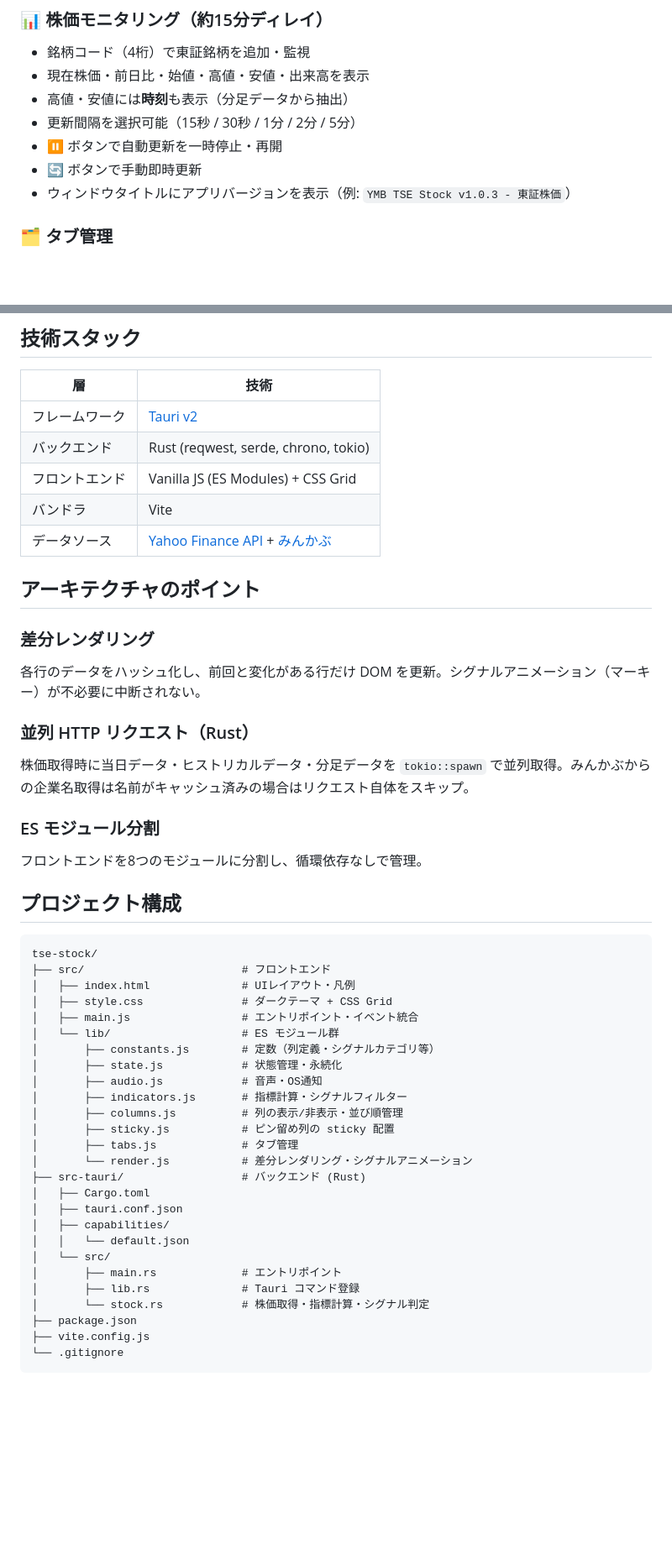
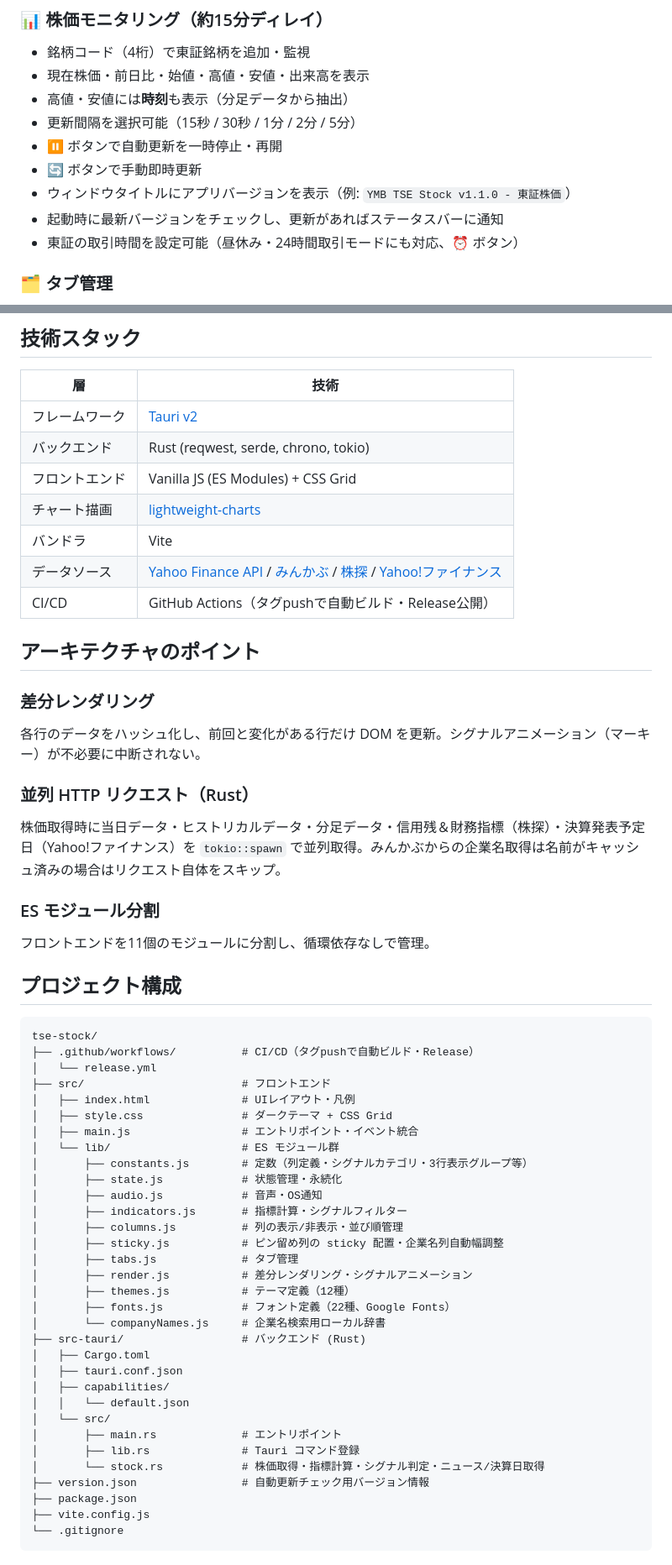
Before and after one commit to yumebi/tse-stock, a Markdown page: README.md, 2 parts joined by grey strips. Shown at 84% size. GitHub-like rendering; blank space fills up the shorter version.

````diff
--- a/README.md
+++ b/README.md
@@ -37,7 +37,9 @@ Tauri v2 + Rust で構築された、東京証券取引所の株価モニタリ
 - 更新間隔を選択可能（15秒 / 30秒 / 1分 / 2分 / 5分）
 - ⏸ ボタンで自動更新を一時停止・再開
 - 🔄 ボタンで手動即時更新
-- ウィンドウタイトルにアプリバージョンを表示（例: `YMB TSE Stock v1.0.3 - 東証株価`）
+- ウィンドウタイトルにアプリバージョンを表示（例: `YMB TSE Stock v1.1.0 - 東証株価`）
+- 起動時に最新バージョンをチェックし、更新があればステータスバーに通知
+- 東証の取引時間を設定可能（昼休み・24時間取引モードにも対応、⏰ ボタン）
 
 ### 🗂 タブ管理
 - 複数タブで銘柄リストを用途別に整理
@@ -127,8 +151,10 @@ Tauri v2 + Rust で構築された、東京証券取引所の株価モニタリ
 | フレームワーク | [Tauri v2](https://v2.tauri.app/) |
 | バックエンド | Rust (reqwest, serde, chrono, tokio) |
 | フロントエンド | Vanilla JS (ES Modules) + CSS Grid |
+| チャート描画 | [lightweight-charts](https://github.com/tradingview/lightweight-charts) |
 | バンドラ | Vite |
-| データソース | [Yahoo Finance API](https://query1.finance.yahoo.com/v8/finance/chart/) + [みんかぶ](https://minkabu.jp) |
+| データソース | [Yahoo Finance API](https://query1.finance.yahoo.com/v8/finance/chart/) / [みんかぶ](https://minkabu.jp) / [株探](https://kabutan.jp) / [Yahoo!ファイナンス](https://finance.yahoo.co.jp) |
+| CI/CD | GitHub Actions（タグpushで自動ビルド・Release公開） |
 
 ## アーキテクチャのポイント
 
@@ -136,28 +162,33 @@ Tauri v2 + Rust で構築された、東京証券取引所の株価モニタリ
 各行のデータをハッシュ化し、前回と変化がある行だけ DOM を更新。シグナルアニメーション（マーキー）が不必要に中断されない。
 
 ### 並列 HTTP リクエスト（Rust）
-株価取得時に当日データ・ヒストリカルデータ・分足データを `tokio::spawn` で並列取得。みんかぶからの企業名取得は名前がキャッシュ済みの場合はリクエスト自体をスキップ。
+株価取得時に当日データ・ヒストリカルデータ・分足データ・信用残＆財務指標（株探）・決算発表予定日（Yahoo!ファイナンス）を `tokio::spawn` で並列取得。みんかぶからの企業名取得は名前がキャッシュ済みの場合はリクエスト自体をスキップ。
 
 ### ES モジュール分割
-フロントエンドを8つのモジュールに分割し、循環依存なしで管理。
+フロントエンドを11個のモジュールに分割し、循環依存なしで管理。
 
 ## プロジェクト構成
 
 ```
 tse-stock/
+├── .github/workflows/          # CI/CD（タグpushで自動ビルド・Release）
+│   └── release.yml
 ├── src/                        # フロントエンド
 │   ├── index.html              # UIレイアウト・凡例
 │   ├── style.css               # ダークテーマ + CSS Grid
 │   ├── main.js                 # エントリポイント・イベント統合
 │   └── lib/                    # ES モジュール群
-│       ├── constants.js        # 定数（列定義・シグナルカテゴリ等）
+│       ├── constants.js        # 定数（列定義・シグナルカテゴリ・3行表示グループ等）
 │       ├── state.js            # 状態管理・永続化
 │       ├── audio.js            # 音声・OS通知
 │       ├── indicators.js       # 指標計算・シグナルフィルター
 │       ├── columns.js          # 列の表示/非表示・並び順管理
-│       ├── sticky.js           # ピン留め列の sticky 配置
+│       ├── sticky.js           # ピン留め列の sticky 配置・企業名列自動幅調整
 │       ├── tabs.js             # タブ管理
-│       └── render.js           # 差分レンダリング・シグナルアニメーション
+│       ├── render.js           # 差分レンダリング・シグナルアニメーション
+│       ├── themes.js           # テーマ定義（12種）
+│       ├── fonts.js            # フォント定義（22種、Google Fonts）
+│       └── companyNames.js     # 企業名検索用ローカル辞書
 ├── src-tauri/                  # バックエンド (Rust)
 │   ├── Cargo.toml
 │   ├── tauri.conf.json
@@ -166,7 +197,8 @@ tse-stock/
 │   └── src/
 │       ├── main.rs             # エントリポイント
 │       ├── lib.rs              # Tauri コマンド登録
-│       └── stock.rs            # 株価取得・指標計算・シグナル判定
+│       └── stock.rs            # 株価取得・指標計算・シグナル判定・ニュース/決算日取得
+├── version.json                # 自動更新チェック用バージョン情報
 ├── package.json
 ├── vite.config.js
 └── .gitignore
````
Also changed, not shown: other parts of README.md (+24 -2 lines).
